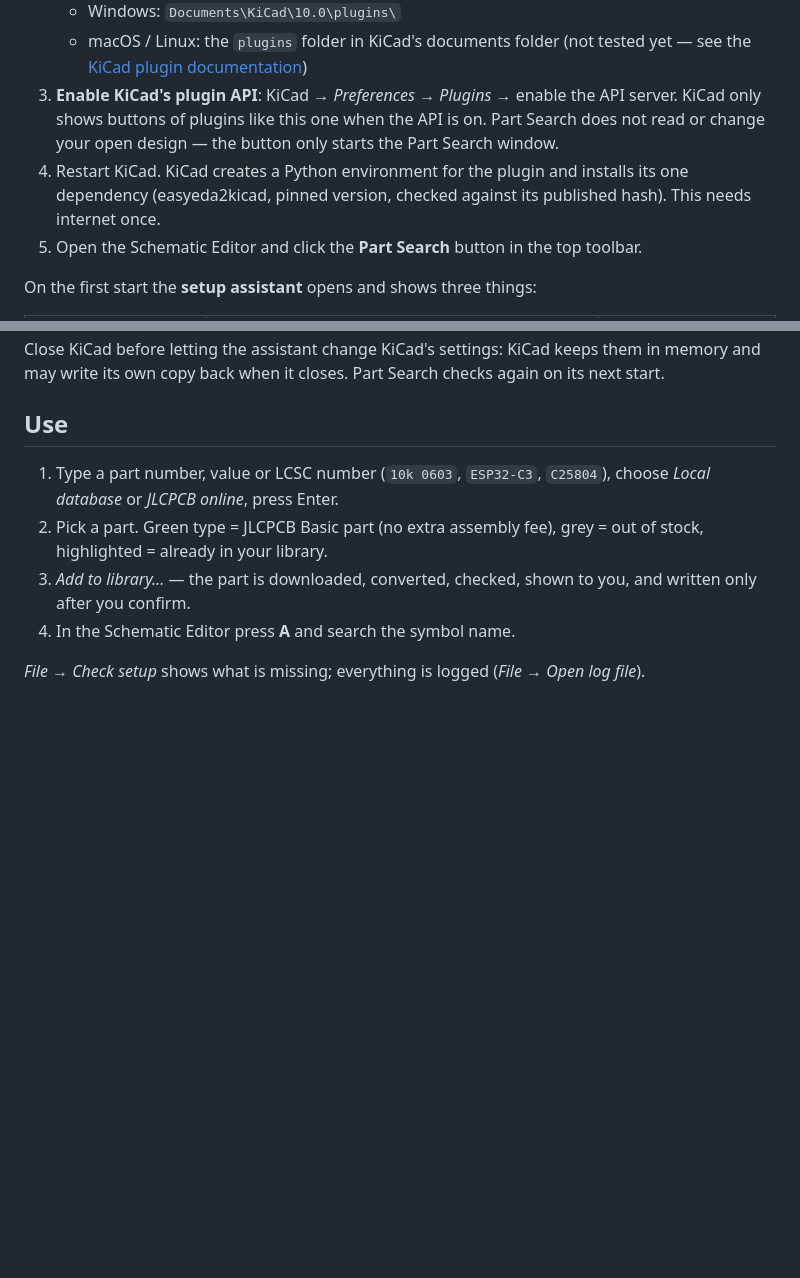
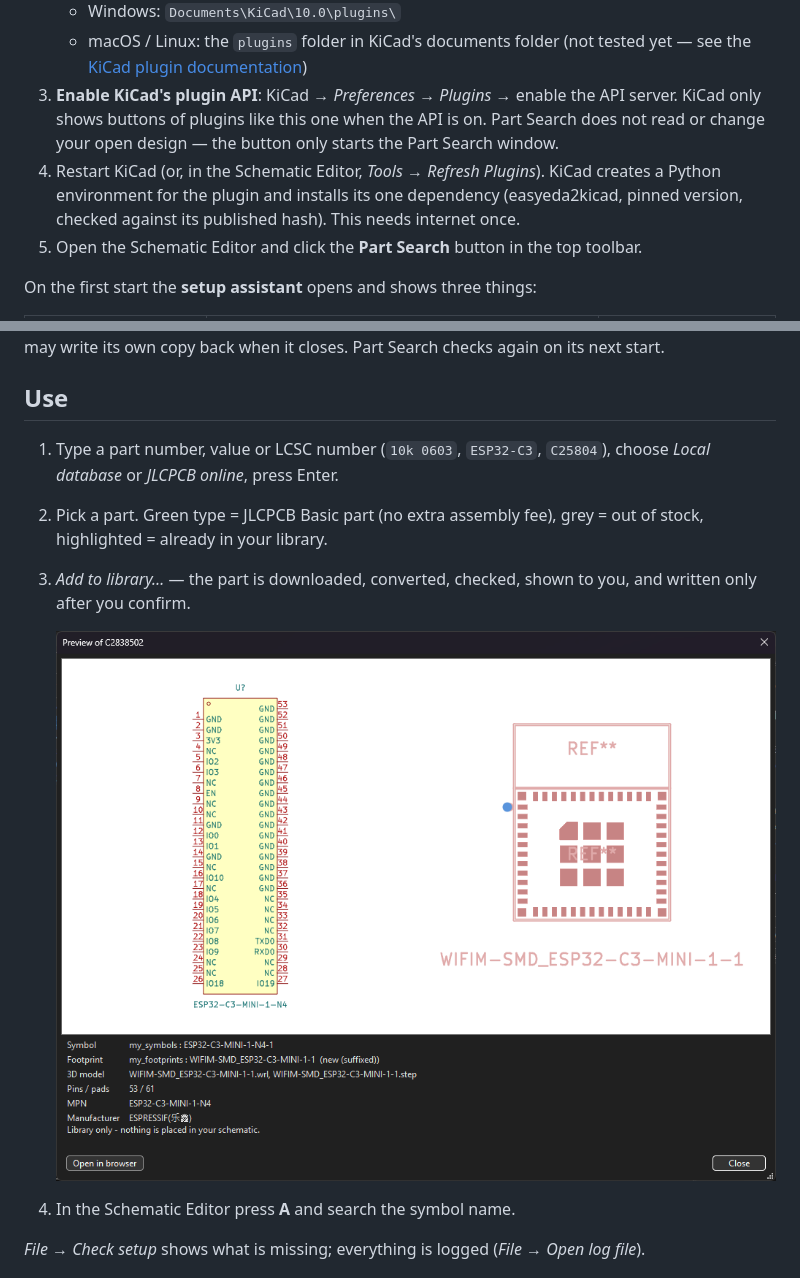
Before and after one commit to IlkerGuness/kicad-part-search, a Markdown page: README.md, 2 parts joined by grey strips. Rendered like a GitHub page; pictures changed too: docs/images/preview.png (added); blank space fills up the shorter version.

```diff
--- a/README.md
+++ b/README.md
@@ -36,8 +36,9 @@ It adds parts to your library only. Placing them is up to you (Schematic Editor,
 3. **Enable KiCad's plugin API**: KiCad → *Preferences* → *Plugins* → enable the API server. KiCad only shows
    buttons of plugins like this one when the API is on. Part Search does not read or change your open design —
    the button only starts the Part Search window.
-4. Restart KiCad. KiCad creates a Python environment for the plugin and installs its one dependency
-   (easyeda2kicad, pinned version, checked against its published hash). This needs internet once.
+4. Restart KiCad (or, in the Schematic Editor, *Tools → Refresh Plugins*). KiCad creates a Python environment for
+   the plugin and installs its one dependency (easyeda2kicad, pinned version, checked against its published hash).
+   This needs internet once.
 5. Open the Schematic Editor and click the **Part Search** button in the top toolbar.
 
 On the first start the **setup assistant** opens and shows three things:
@@ -58,6 +59,8 @@ copy back when it closes. Part Search checks again on its next start.
 2. Pick a part. Green type = JLCPCB Basic part (no extra assembly fee), grey = out of stock, highlighted = already
    in your library.
 3. *Add to library…* — the part is downloaded, converted, checked, shown to you, and written only after you confirm.
+
+   ![Preview before adding: symbol and footprint as KiCad draws them, names, pin / pad count, 3D files](docs/images/preview.png)
 4. In the Schematic Editor press **A** and search the symbol name.
 
 *File → Check setup* shows what is missing; everything is logged (*File → Open log file*).
```
Also changed, not shown: other parts of README.md (+20 -3 lines), CHANGELOG.md (+12 -7 lines), docs/DEVELOPMENT.md (+2 -0 lines), docs/RELEASING.md (added, +21 -0 lines), docs/images/main-window.png (added), 2 other files.
